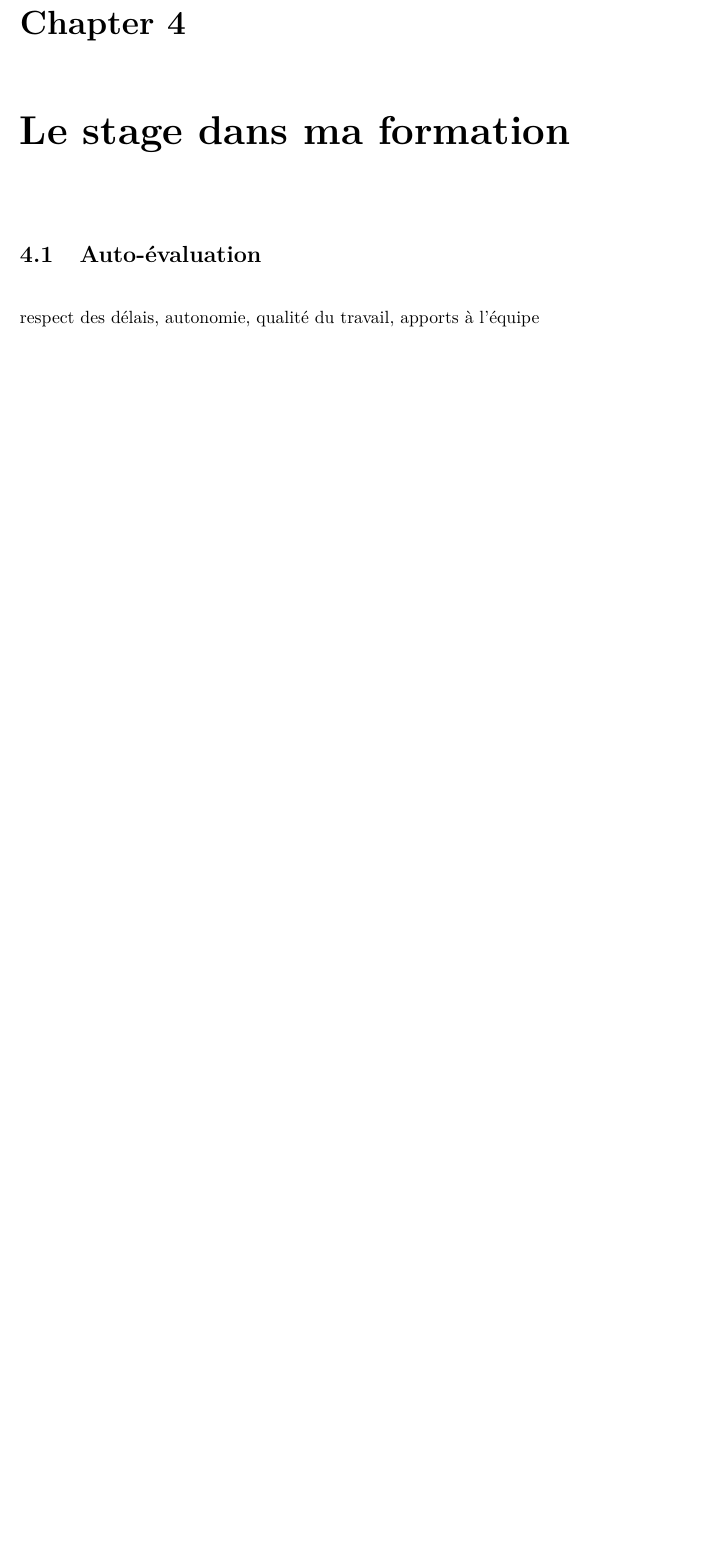
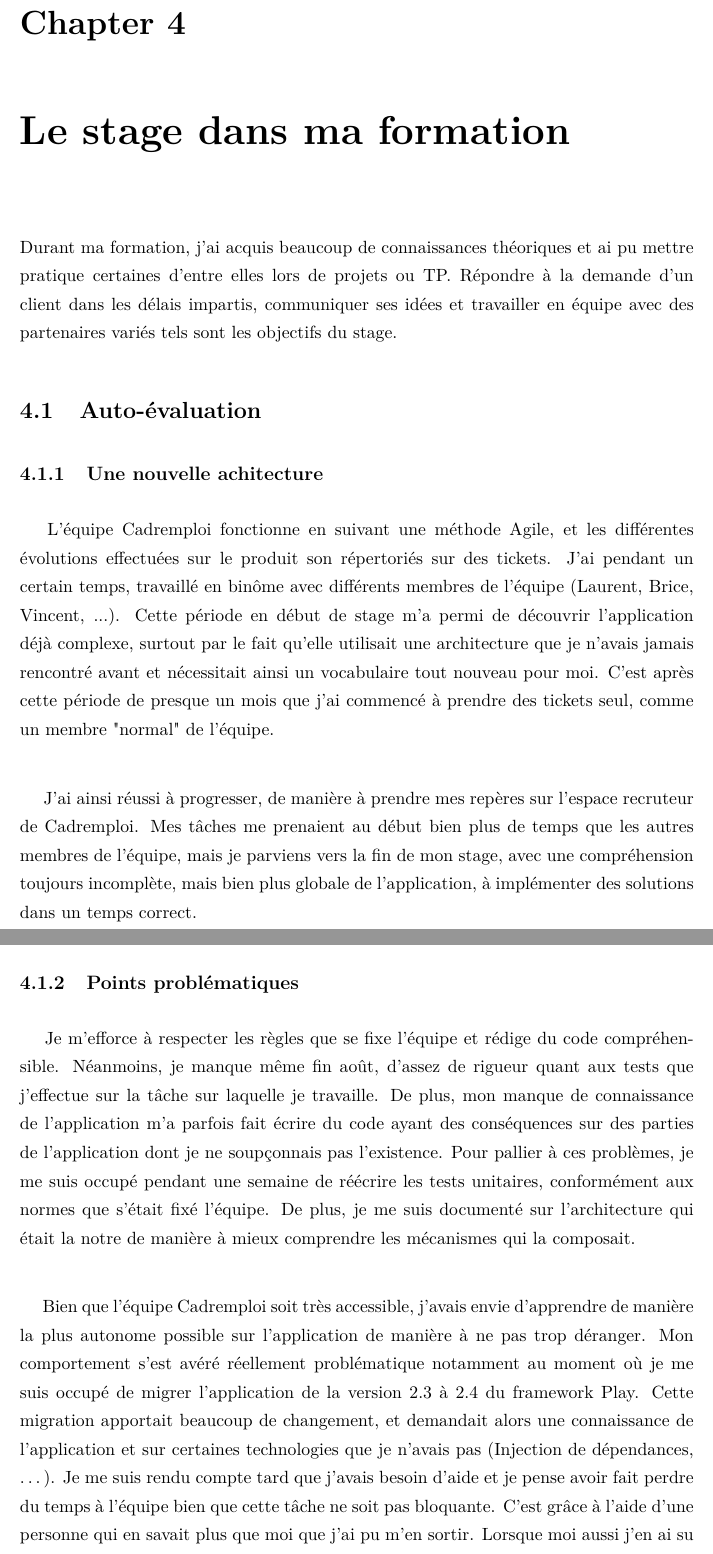
Before and after one commit to Giovannini/RapportDeStageING3, a LaTeX thesis (main.tex, which reads Chapters/Chapter4.tex): part of page 41 of 41 before the commit and two parts of pages 41 and 42 of 43 after it, the two joined at a grey line, cut so that both start at the same text, the shorter picture padded with empty space. The pictures show the PDF file main.pdf that the author committed with the source.

Commit message:
Démarrage de la partie 4

```diff
--- a/Chapters/Chapter4.tex
+++ b/Chapters/Chapter4.tex
@@ -6,12 +6,52 @@
 
 \lhead{Quatrième partie. \emph{Le stage dans ma formation}} % This is for the header on each page - perhaps a shortened title
 
+Durant ma formation, j’ai acquis beaucoup de connaissances théoriques et ai pu mettre pratique certaines d’entre elles lors de projets ou TP.
+Répondre à la demande d’un client dans les délais impartis, communiquer ses idées et travailler en équipe avec des partenaires variés tels sont les objectifs du stage.
+
+
 %----------------------------------------------------------------------------------------
 %----------------------------------------------------------------------------------------
 \section{Auto-évaluation}
-respect des délais, autonomie, qualité du travail, apports à l'équipe
+%----------------------------------------------------------------------------------------
+\subsection{Une nouvelle achitecture}
+\label{sub:Une nouvelle achitecture}
+%----------------------------------------------------------------------------------------
+\paragraph{}
+L'équipe Cadremploi fonctionne en suivant une méthode Agile, et les différentes évolutions effectuées sur le produit son répertoriés sur des tickets.
+J'ai pendant un certain temps, travaillé en binôme avec différents membres de l'équipe (Laurent, Brice, Vincent, ...).
+Cette période en début de stage m'a permi de découvrir l'application déjà complexe, surtout par le fait qu'elle utilisait une architecture que je n'avais jamais rencontré avant et nécessitait ainsi un vocabulaire tout nouveau pour moi.
+C'est après cette période de presque un mois que j'ai commencé à prendre des tickets seul, comme un membre "normal" de l'équipe.
+%----------------------------------------------------------------------------------------
+\paragraph{}
+J'ai ainsi réussi à progresser, de manière à prendre mes repères sur l'espace recruteur de Cadremploi.
+Mes tâches me prenaient au début bien plus de temps que les autres membres de l'équipe, mais je parviens vers la fin de mon stage, avec une compréhension toujours incomplète, mais bien plus globale de l'application, à implémenter des solutions dans un temps correct.
+%----------------------------------------------------------------------------------------
+\subsection{Points problématiques}
+\label{sub:Points problématiques}
+%----------------------------------------------------------------------------------------
+\paragraph{}
+Je m'efforce à respecter les règles que se fixe l'équipe et rédige du code compréhensible.
+Néanmoins, je manque même fin août, d'assez de rigueur quant aux tests que j'effectue sur la tâche sur laquelle je travaille.
+De plus, mon manque de connaissance de l'application m'a parfois fait écrire du code ayant des conséquences sur des parties de l'application dont je ne soupçonnais pas l'existence.
+Pour pallier à ces problèmes, je me suis occupé pendant une semaine de réécrire les tests unitaires, conformément aux normes que s'était fixé l'équipe.
+De plus, je me suis documenté sur l'architecture qui était la notre de manière à mieux comprendre les mécanismes qui la composait.
+%----------------------------------------------------------------------------------------
+\paragraph{}
+Bien que l'équipe Cadremploi soit très accessible, j'avais envie d'apprendre de manière la plus autonome possible sur l'application de manière à ne pas trop déranger.
+Mon comportement s'est avéré réellement problématique notamment au moment où je me suis occupé de migrer l'application de la version 2.3 à 2.4 du framework Play.
+Cette migration apportait beaucoup de changement, et demandait alors une connaissance de l'application et sur certaines technologies que je n'avais pas (Injection de dépendances, \ldots).
+Je me suis rendu compte tard que j'avais besoin d'aide et je pense avoir fait perdre du temps à l'équipe bien que cette tâche ne soit pas bloquante.
+C'est grâce à l'aide d'une personne qui en savait plus que moi que j'ai pu m'en sortir.
+Lorsque moi aussi j'en ai su assez pour pouvoir partager mes connaissances, sur la compréhension de l'architecture, sur les structures Scala par exemple, j'en ai aussi fait profiter l'équipe en discutant sur des parties de l'application qui me semblait améliorables ou en binômant sur une tâche.
+%----------------------------------------------------------------------------------------
+\subsection{Evaluation}
+\label{sub:Evaluation}
+J'ai ainsi rencontré plusieurs difficultés lors de ce stage, et je n'ai pas su toutes les surmonter de la meilleure façon, mais il me semble en être sorti à chaque fois grandit.
+J'ai commis des erreurs aussi, plusieurs, mais j'ai appris par elles, et grâce à mon équipe compréhensive
 
-%----------------------------------------------------------------------------------------
+
+
 %----------------------------------------------------------------------------------------
 
 \section{Résultats et prolongements possibles}
```
Also changed, not shown: main.pdf, 4 other files.
